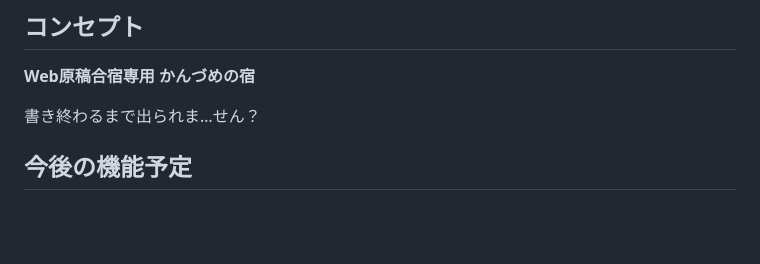
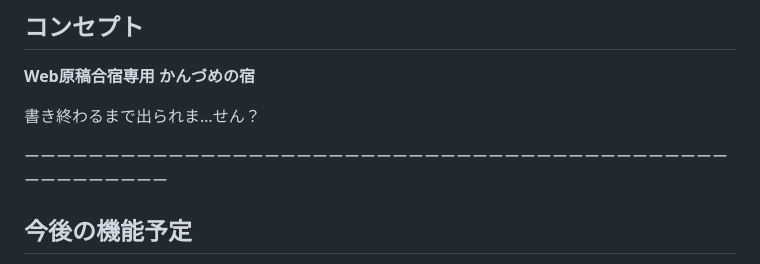
Before and after one commit to y-hatanon/web-writing-app, a Markdown page: README.md, the part around the change. Drawn GitHub-style; blank space fills up the shorter version.

```diff
--- a/README.md
+++ b/README.md
@@ -103,6 +103,9 @@ PCおよびスマートフォンで利用できます。
 
 書き終わるまで出られま…せん？
 
+
+ーーーーーーーーーーーーーーーーーーーーーーーーーーーーーーーーーーーーーーーーーーーーーーーーーーーーー
+
 ## 今後の機能予定
 
 今後、より「原稿合宿所」として使いやすく、楽しく執筆できる場所にするため、以下の機能を検討しています。
```
